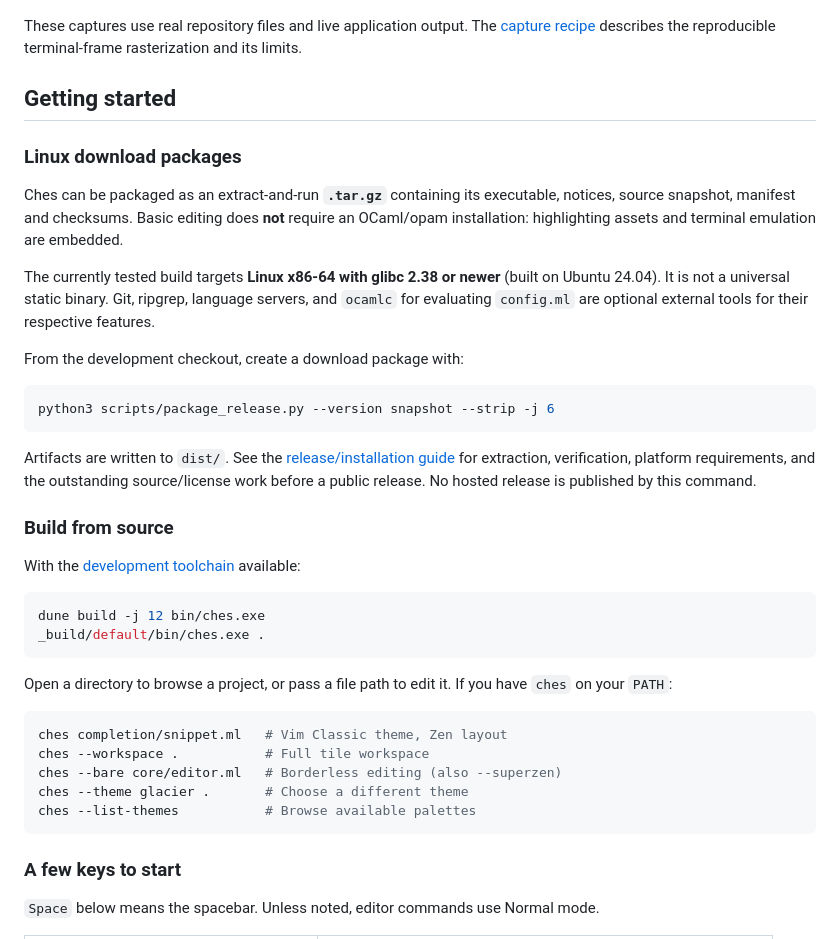
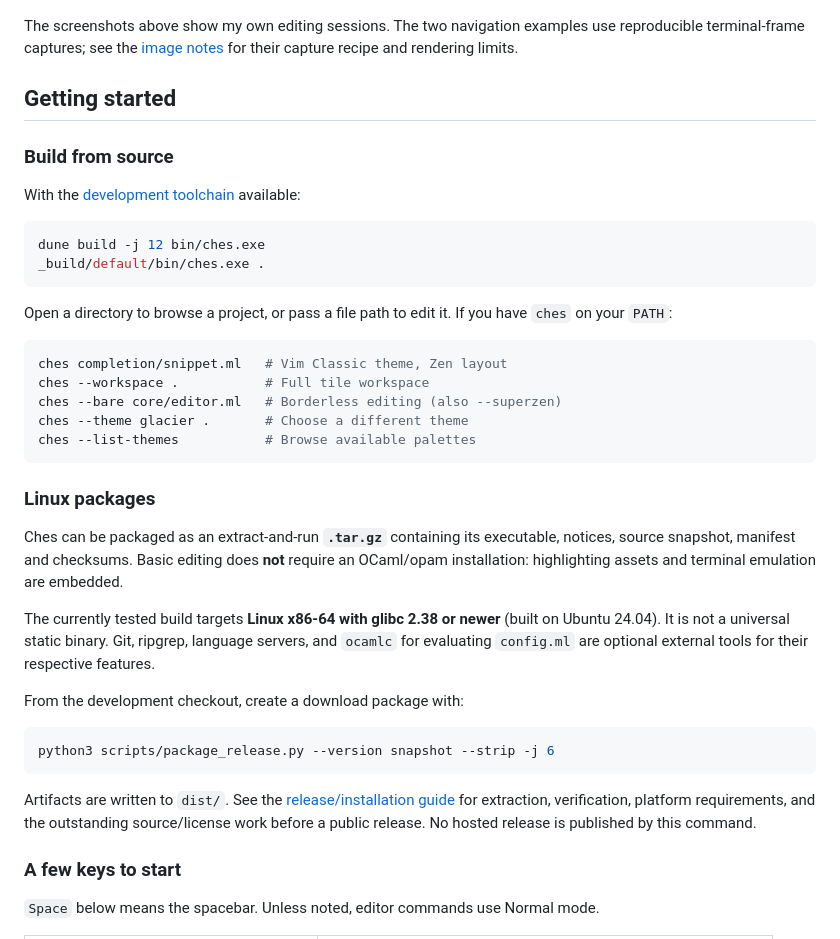
Before and after one commit to LeEmperor/ches, a Markdown page: README.md, the part around one of its changes. Rendered like a GitHub page.

````diff
--- a/README.md
+++ b/README.md
@@ -78,13 +99,33 @@ jump when you're ready, and use **Ctrl-o** to return.
 
 </details>
 
-These captures use real repository files and live application output. The
-[capture recipe](docs/images/README.md) describes the reproducible terminal-frame
-rasterization and its limits.
+The screenshots above show my own editing sessions. The two navigation examples
+use reproducible terminal-frame captures; see the
+[image notes](docs/images/README.md) for their capture recipe and rendering limits.
 
 ## Getting started
 
-### Linux download packages
+### Build from source
+
+With the [development toolchain](docs/development.md#toolchain) available:
+
+```sh
+dune build -j 12 bin/ches.exe
+_build/default/bin/ches.exe .
+```
+
+Open a directory to browse a project, or pass a file path to edit it. If you have
+`ches` on your `PATH`:
+
+```sh
+ches completion/snippet.ml   # Vim Classic theme, Zen layout
+ches --workspace .           # Full tile workspace
+ches --bare core/editor.ml   # Borderless editing (also --superzen)
+ches --theme glacier .       # Choose a different theme
+ches --list-themes           # Browse available palettes
+```
+
+### Linux packages
 
 Ches can be packaged as an extract-and-run **`.tar.gz`** containing its executable,
 notices, source snapshot, manifest and checksums. Basic editing does **not** require
@@ -105,26 +146,6 @@ Artifacts are written to `dist/`. See the [release/installation guide](docs/rele
 for extraction, verification, platform requirements, and the outstanding
 source/license work before a public release. No hosted release is published by
 this command.
-
-### Build from source
-
-With the [development toolchain](docs/development.md#toolchain) available:
-
-```sh
-dune build -j 12 bin/ches.exe
-_build/default/bin/ches.exe .
-```
-
-Open a directory to browse a project, or pass a file path to edit it. If you have
-`ches` on your `PATH`:
-
-```sh
-ches completion/snippet.ml   # Vim Classic theme, Zen layout
-ches --workspace .           # Full tile workspace
-ches --bare core/editor.ml   # Borderless editing (also --superzen)
-ches --theme glacier .       # Choose a different theme
-ches --list-themes           # Browse available palettes
-```
 
 ### A few keys to start
 
````
Also changed, not shown: other parts of README.md (+31 -10 lines), docs/images/README.md (+20 -1 lines), docs/images/daily-completion.png (added), docs/images/daily-git.png (added), docs/images/daily-tile-term.png (added), docs/images/daily-workspace.png (added), docs/images/daily-zen.png (added).
